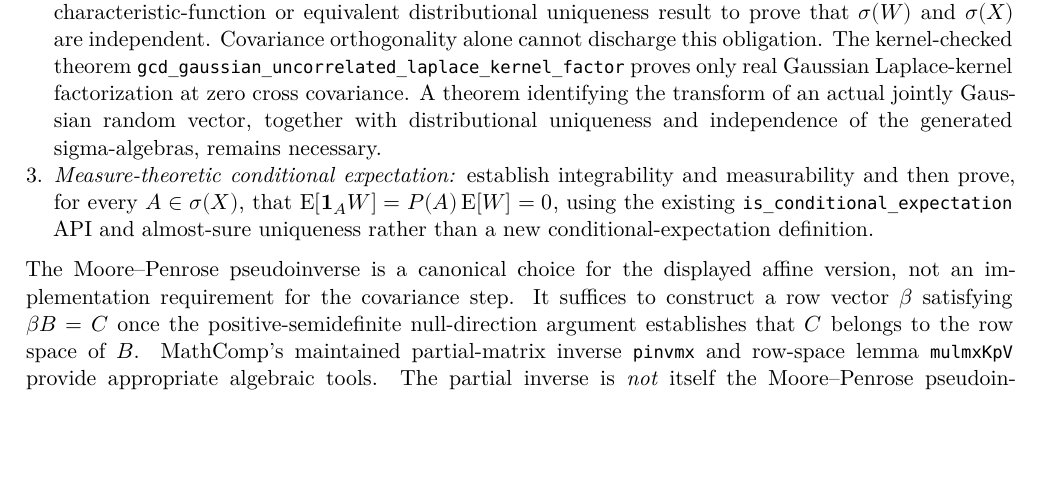
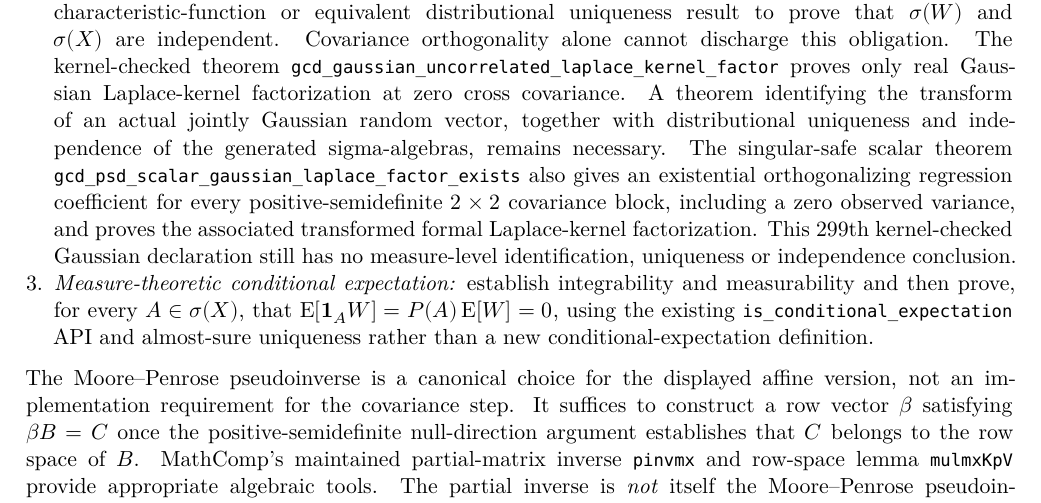
Before and after one commit to AndersH3/composite_iq_checked_claims, a LaTeX thesis (analyses/sequential-conditional-means/sequential_conditional_means.tex, which reads analyses/sequential-conditional-means/theorem_foundations.tex): part of page 9 of 42, cut so that both start at the same text, the shorter picture padded with empty space. Compiled offline with XeLaTeX.

Commit message:
Connect verified scalar Gaussian Laplace regression theorem to XeLaTeX probability proof boundary

```diff
--- a/analyses/sequential-conditional-means/theorem_foundations.tex
+++ b/analyses/sequential-conditional-means/theorem_foundations.tex
@@ -301,6 +301,14 @@ must be distinguished:
       actual jointly Gaussian random vector, together with
       distributional uniqueness and independence of the generated
       sigma-algebras, remains necessary.
+      The singular-safe scalar theorem
+      \texttt{gcd\_psd\_scalar\_gaussian\_laplace\_factor\_exists}
+      also gives an existential orthogonalizing regression coefficient
+      for every positive-semidefinite \(2\times2\) covariance block,
+      including a zero observed variance, and proves the associated
+      transformed formal Laplace-kernel factorization. This 299th
+      kernel-checked Gaussian declaration still has no measure-level
+      identification, uniqueness or independence conclusion.
 \item \emph{Measure-theoretic conditional expectation:} establish
       integrability and measurability and then prove, for every
       \(A\in\sigma(X)\), that
```
